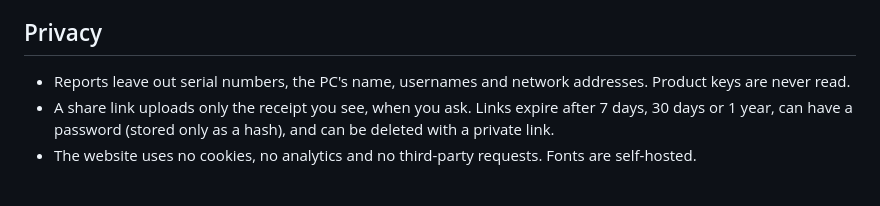
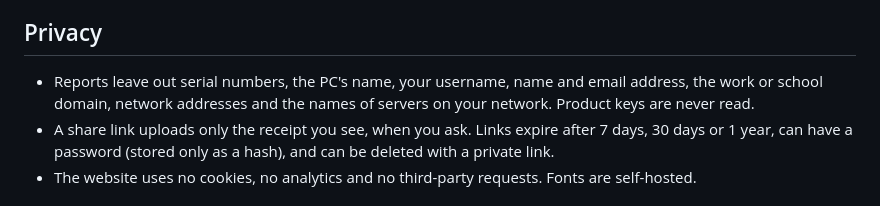
Before and after one commit to fettle-page/fettle, a Markdown page: README.md, the part around the change. Drawn GitHub-style.

Commit message:
List names, email, domain and server names among what reports leave out in the README

```diff
--- a/README.md
+++ b/README.md
@@ -125,7 +125,7 @@ Everything runs locally. The Worker uses local simulations of R2, rate limiting
 
 ## Privacy
 
-- Reports leave out serial numbers, the PC's name, usernames and network addresses. Product keys are never read.
+- Reports leave out serial numbers, the PC's name, your username, name and email address, the work or school domain, network addresses and the names of servers on your network. Product keys are never read.
 - A share link uploads only the receipt you see, when you ask. Links expire after 7 days, 30 days or 1 year, can have a password (stored only as a hash), and can be deleted with a private link.
 - The website uses no cookies, no analytics and no third-party requests. Fonts are self-hosted.
 
```
